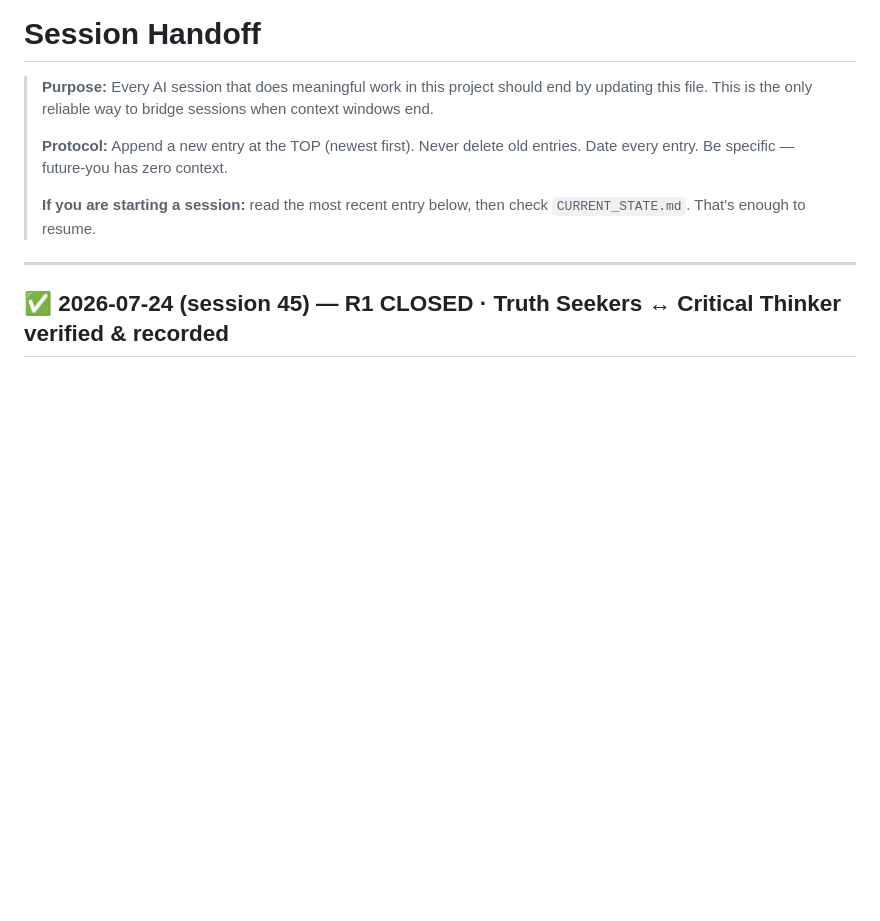
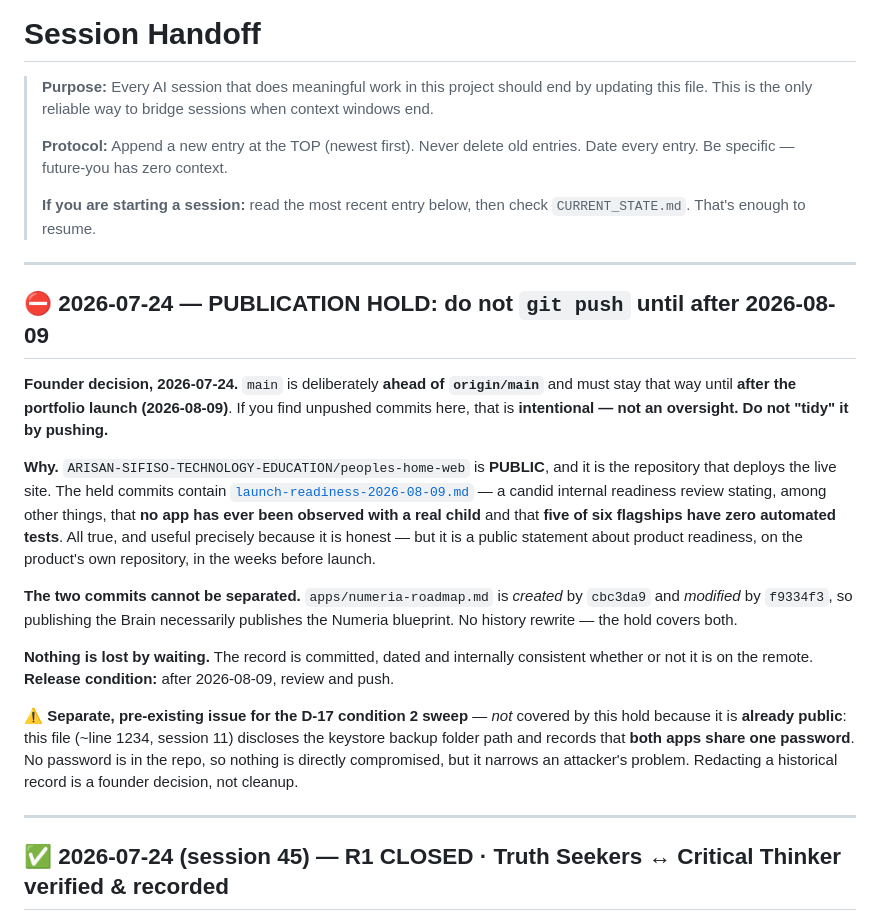
Before and after one commit to ARISAN-SIFISO-TECHNOLOGY-EDUCATION/peoples-home-web, a Markdown page: brain/SESSION_HANDOFF.md, the part around the change. GitHub-like rendering; blank space fills up the shorter version.

Commit message:
brain: record the publication hold — no push until after 2026-08-09
Founder decision, 2026-07-24. main is intentionally ahead of origin/main and
stays that way until after the portfolio launch.

Recorded because the failure mode is concrete: a future session sees unpushed
commits, reads them as an oversight, and pushes. Guards placed in both files
a session reads first -- CURRENT_STATE.md ("read this before doing any work")
and the newest SESSION_HANDOFF entry.

Why: peoples-home-web is PUBLIC and deploys the live site. The held commits
contain launch-readiness-2026-08-09.md, which states that no app has ever
been observed with a real child and that five of six flagships have zero
automated tests. True, and useful because honest -- but a public statement
about product readiness, on the product's own repository, weeks before
launch.

The two held commits cannot be separated: apps/numeria-roadmap.md is created
by cbc3da9 and modified by f9334f3, so publishing the Brain necessarily
publishes the Numeria blueprint. No history rewrite; the hold covers both.

Also flags a pre-existing issue NOT covered by the hold because it is already
public: SESSION_HANDOFF session 11 discloses the keystore backup folder path
and that both apps share one password. No password is in the repo, but it
narrows an attacker's problem. Redacting a historical record is a founder
decision, not cleanup.

Release condition: after 2026-08-09, review and push.

Co-Authored-By: Claude Opus 4.8 <noreply@anthropic.com>

```diff
--- a/brain/SESSION_HANDOFF.md
+++ b/brain/SESSION_HANDOFF.md
@@ -9,6 +9,35 @@
 >
 > **If you are starting a session:** read the most recent entry below, then check
 > `CURRENT_STATE.md`. That's enough to resume.
+
+---
+
+## ⛔ 2026-07-24 — PUBLICATION HOLD: **do not `git push` until after 2026-08-09**
+
+**Founder decision, 2026-07-24.** `main` is deliberately **ahead of `origin/main`** and must stay
+that way until **after the portfolio launch (2026-08-09)**. If you find unpushed commits here, that
+is **intentional — not an oversight. Do not "tidy" it by pushing.**
+
+**Why.** `ARISAN-SIFISO-TECHNOLOGY-EDUCATION/peoples-home-web` is **PUBLIC**, and it is the
+repository that deploys the live site. The held commits contain
+[`launch-readiness-2026-08-09.md`](./launch-readiness-2026-08-09.md) — a candid internal readiness
+review stating, among other things, that **no app has ever been observed with a real child** and
+that **five of six flagships have zero automated tests**. All true, and useful precisely because it
+is honest — but it is a public statement about product readiness, on the product's own repository,
+in the weeks before launch.
+
+**The two commits cannot be separated.** `apps/numeria-roadmap.md` is *created* by `cbc3da9` and
+*modified* by `f9334f3`, so publishing the Brain necessarily publishes the Numeria blueprint. No
+history rewrite — the hold covers both.
+
+**Nothing is lost by waiting.** The record is committed, dated and internally consistent whether or
+not it is on the remote. **Release condition:** after 2026-08-09, review and push.
+
+⚠️ **Separate, pre-existing issue for the D-17 condition 2 sweep** — *not* covered by this hold
+because it is **already public**: this file (~line 1234, session 11) discloses the keystore backup
+folder path and records that **both apps share one password**. No password is in the repo, so nothing
+is directly compromised, but it narrows an attacker's problem. Redacting a historical record is a
+founder decision, not cleanup.
 
 ---
 
```
Also changed, not shown: brain/CURRENT_STATE.md (+9 -0 lines).
